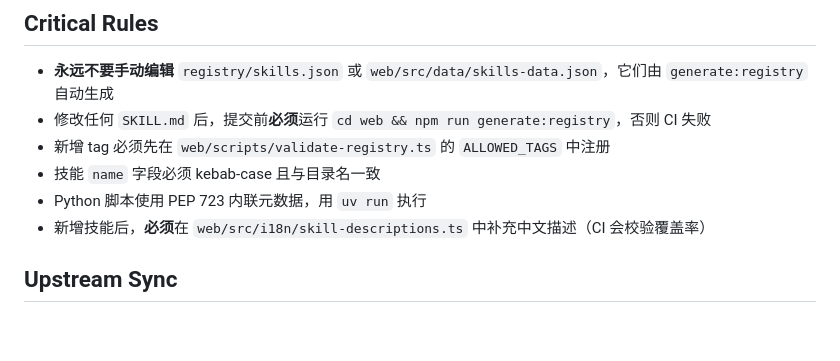
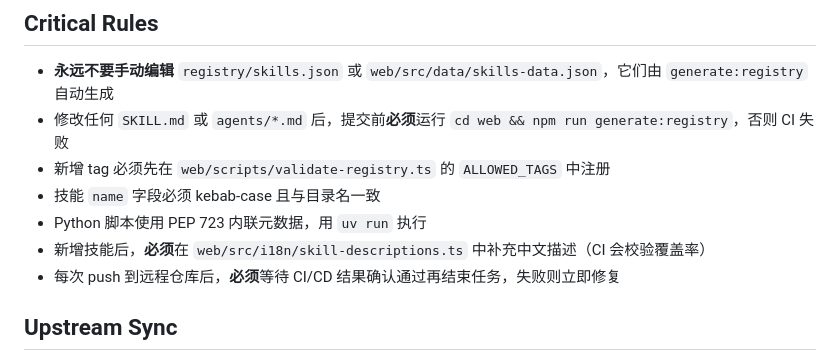
Before and after one commit to hwj123hwj/custom-skills, a Markdown page: .claude/CLAUDE.md, the part around the change. Rendered like a GitHub page; blank space fills up the shorter version.

Commit message:
docs: add agents/*.md to registry regeneration rule, require CI wait after push
Co-Authored-By: Claude Opus 4.7 <noreply@anthropic.com>

```diff
--- a/.claude/CLAUDE.md
+++ b/.claude/CLAUDE.md
@@ -44,11 +44,12 @@ skills/*/SKILL.md (唯一数据源)
 ## Critical Rules
 
 - **永远不要手动编辑** `registry/skills.json` 或 `web/src/data/skills-data.json`，它们由 `generate:registry` 自动生成
-- 修改任何 `SKILL.md` 后，提交前**必须**运行 `cd web && npm run generate:registry`，否则 CI 失败
+- 修改任何 `SKILL.md` 或 `agents/*.md` 后，提交前**必须**运行 `cd web && npm run generate:registry`，否则 CI 失败
 - 新增 tag 必须先在 `web/scripts/validate-registry.ts` 的 `ALLOWED_TAGS` 中注册
 - 技能 `name` 字段必须 kebab-case 且与目录名一致
 - Python 脚本使用 PEP 723 内联元数据，用 `uv run` 执行
 - 新增技能后，**必须**在 `web/src/i18n/skill-descriptions.ts` 中补充中文描述（CI 会校验覆盖率）
+- 每次 push 到远程仓库后，**必须**等待 CI/CD 结果确认通过再结束任务，失败则立即修复
 
 ## Upstream Sync
 
```
Also changed, not shown: AGENTS.md (+2 -1 lines).
